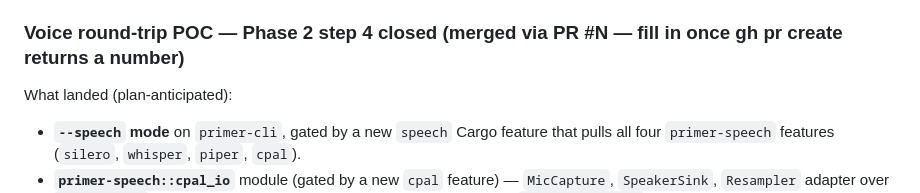
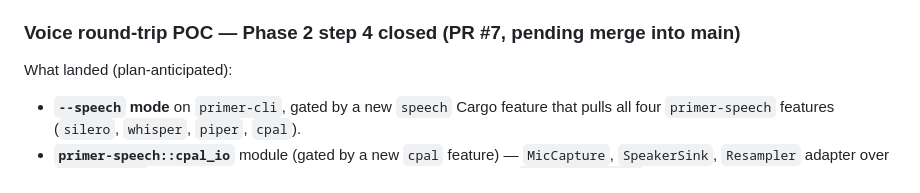
Before and after one commit to hherb/primer, a Markdown page: primer_next_session.md, the part around the change. GitHub-like rendering.

Commit message:
docs: fill in PR number for voice round-trip POC
PR #7 opened at https://github.com/hherb/primer/pull/7.

Co-Authored-By: Claude Sonnet 4.6 <noreply@anthropic.com>

```diff
--- a/primer_next_session.md
+++ b/primer_next_session.md
@@ -41,7 +41,7 @@ What landed in PR #5:
 - **Closes the divergence bug.** The previously-documented "in-memory `LearnerModel` and `Session.learner_id` can diverge after resume" footgun is gone — the persisted UUID always wins, and the test `divergence_bug_closed_via_cli_startup_flow` proves the v3-DB-with-orphan-session adoption case end-to-end.
 - **Test count 195 → 223.** Coverage added across `primer-core` (UnderstandingDepth::ALL), `primer-storage` (catalog, v4 migration with rollback test, FK enforcement, `most_recent_session_learner_id`, `LearnerStore` round-trip, monotonicity, every-variant), `primer-pedagogy` (DialogueManager wiring + divergence-bug-closed integration test), and `primer-cli` (birthday + name-mismatch).
 
-### Voice round-trip POC — Phase 2 step 4 closed (merged via PR #N — fill in once gh pr create returns a number)
+### Voice round-trip POC — Phase 2 step 4 closed (PR #7, pending merge into main)
 
 What landed (plan-anticipated):
 - **`--speech` mode** on `primer-cli`, gated by a new `speech` Cargo feature that pulls all four `primer-speech` features (`silero`, `whisper`, `piper`, `cpal`).
```
